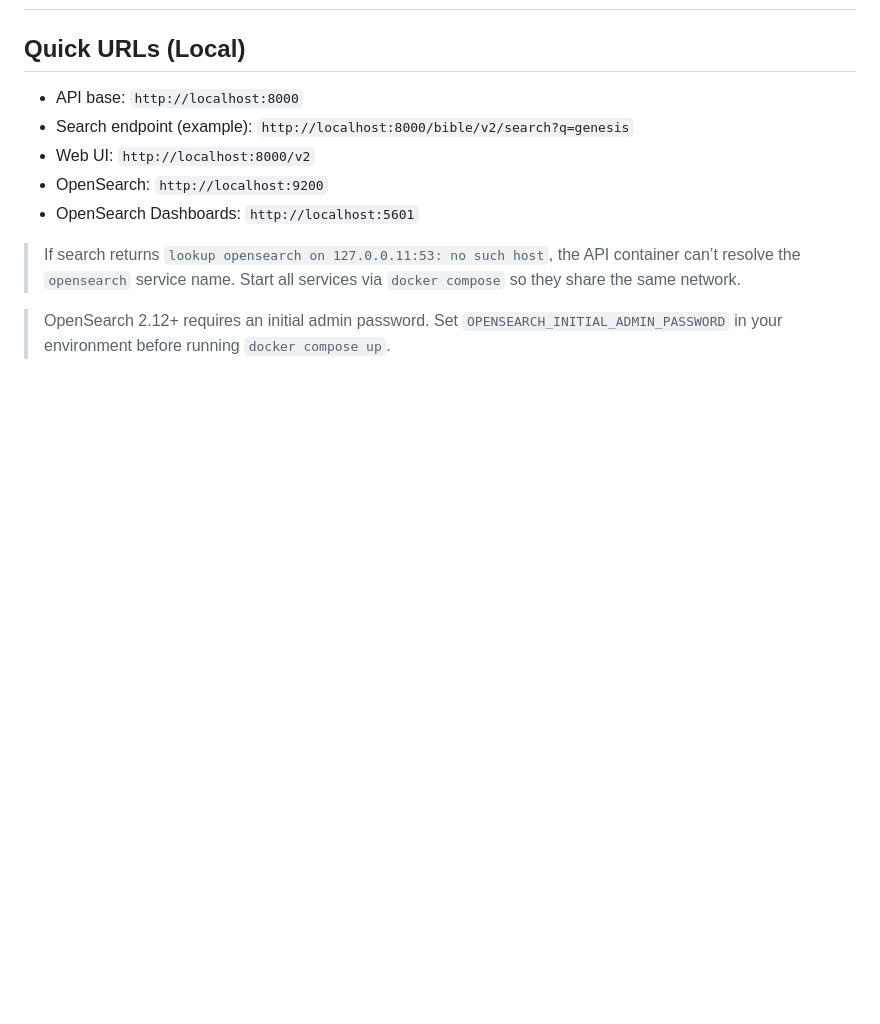
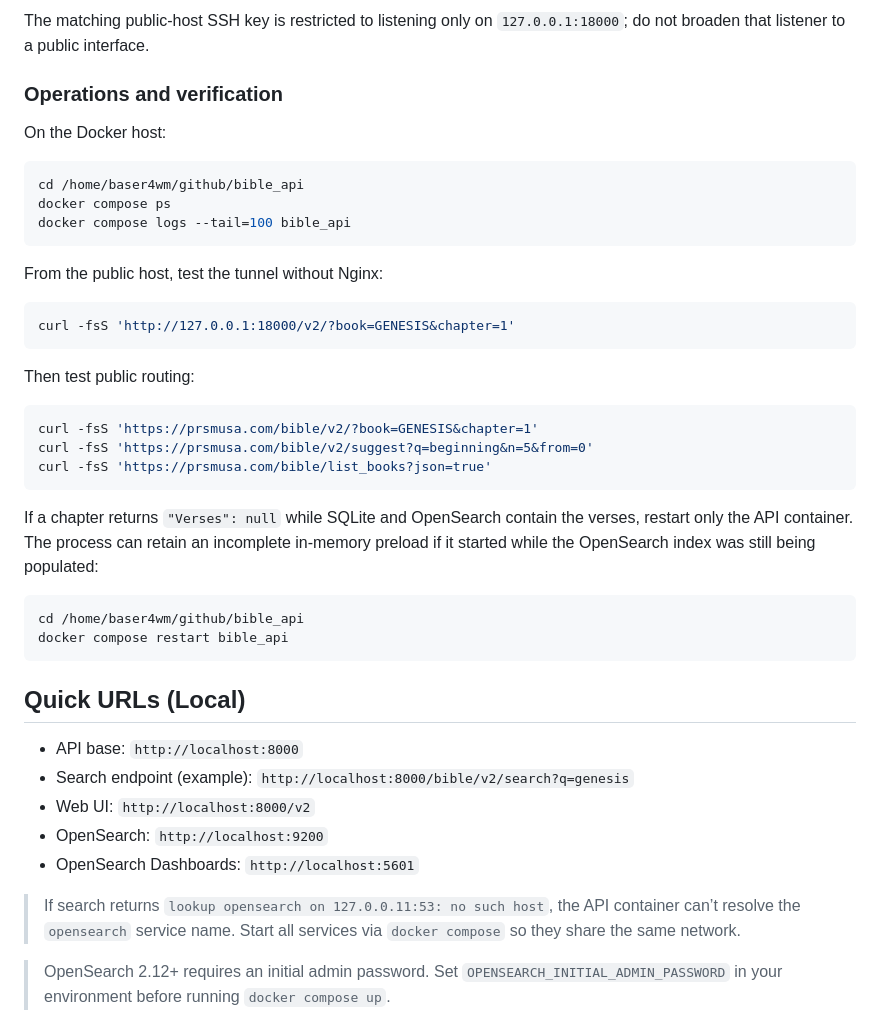
Before and after one commit to R4wm/bible_api, a Markdown page: README.md, the part around one of its changes. GitHub-like rendering; blank space fills up the shorter version.

````diff
--- a/README.md
+++ b/README.md
@@ -2,3 +82,39 @@
+The matching public-host SSH key is restricted to listening only on
+`127.0.0.1:18000`; do not broaden that listener to a public interface.
+
+### Operations and verification
+
+On the Docker host:
+
+```bash
+cd /home/baser4wm/github/bible_api
+docker compose ps
+docker compose logs --tail=100 bible_api
+```
+
+From the public host, test the tunnel without Nginx:
+
+```bash
+curl -fsS 'http://127.0.0.1:18000/v2/?book=GENESIS&chapter=1'
+```
+
+Then test public routing:
+
+```bash
+curl -fsS 'https://prsmusa.com/bible/v2/?book=GENESIS&chapter=1'
+curl -fsS 'https://prsmusa.com/bible/v2/suggest?q=beginning&n=5&from=0'
+curl -fsS 'https://prsmusa.com/bible/list_books?json=true'
+```
+
+If a chapter returns `"Verses": null` while SQLite and OpenSearch contain
+the verses, restart only the API container. The process can retain an
+incomplete in-memory preload if it started while the OpenSearch index was
+still being populated:
+
+```bash
+cd /home/baser4wm/github/bible_api
+docker compose restart bible_api
+```
 
 ## Quick URLs (Local)
 
````
Also changed, not shown: other parts of README.md (+80 -0 lines).
